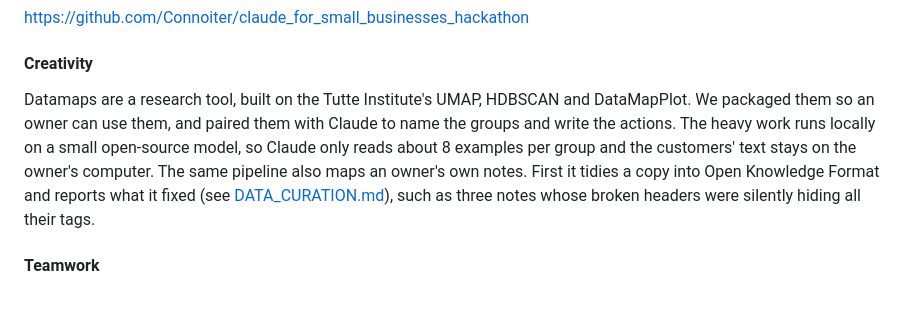
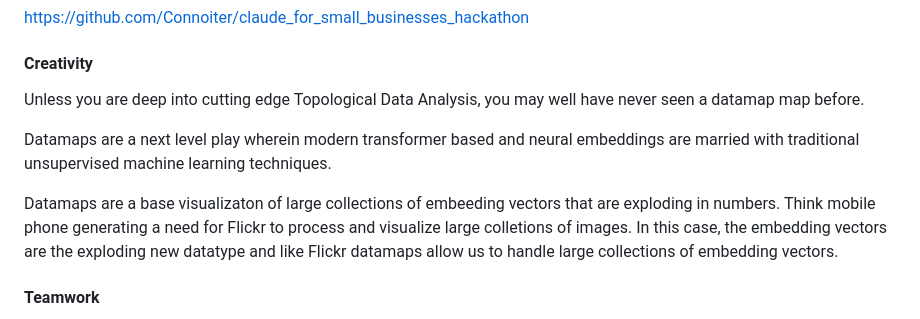
Before and after one commit to Connoiter/claud_for_small_businesses_hackathon, a Markdown page: README.md, the part around the change. Rendered like a GitHub page.

Commit message:
README: rewrite the creativity statement
Co-Authored-By: Claude Opus 5.5 <noreply@anthropic.com>

```diff
--- a/README.md
+++ b/README.md
@@ -254,15 +254,19 @@ https://github.com/Connoiter/claude_for_small_businesses_hackathon
 
 #### Creativity
 
-Datamaps are a research tool, built on the Tutte Institute's
-UMAP, HDBSCAN and DataMapPlot. We packaged them so an owner can use them, and
-paired them with Claude to name the groups and write the actions. The heavy
-work runs locally on a small open-source model, so Claude only reads about 8
-examples per group and the customers' text stays on the owner's computer. The
-same pipeline also maps an owner's own notes. First it tidies a copy into
-Open Knowledge Format and reports what it fixed (see
-[DATA_CURATION.md](DATA_CURATION.md)), such as three notes whose broken headers
-were silently hiding all their tags.
+Unless you are deep into cutting edge Topological Data Analysis, you
+may well have never seen a datamap map before.
+
+Datamaps are a next level play wherein modern transformer based and
+neural embeddings are married with traditional unsupervised machine
+learning techniques.
+
+Datamaps are a base visualizaton of large collections of embeeding
+vectors that are exploding in numbers. Think mobile phone generating
+a need for Flickr to process and visualize large colletions of images.
+In this case, the embedding vectors are the exploding new datatype
+and like Flickr datamaps allow us to handle large collections of
+embedding vectors.
 
 #### Teamwork
 
```
